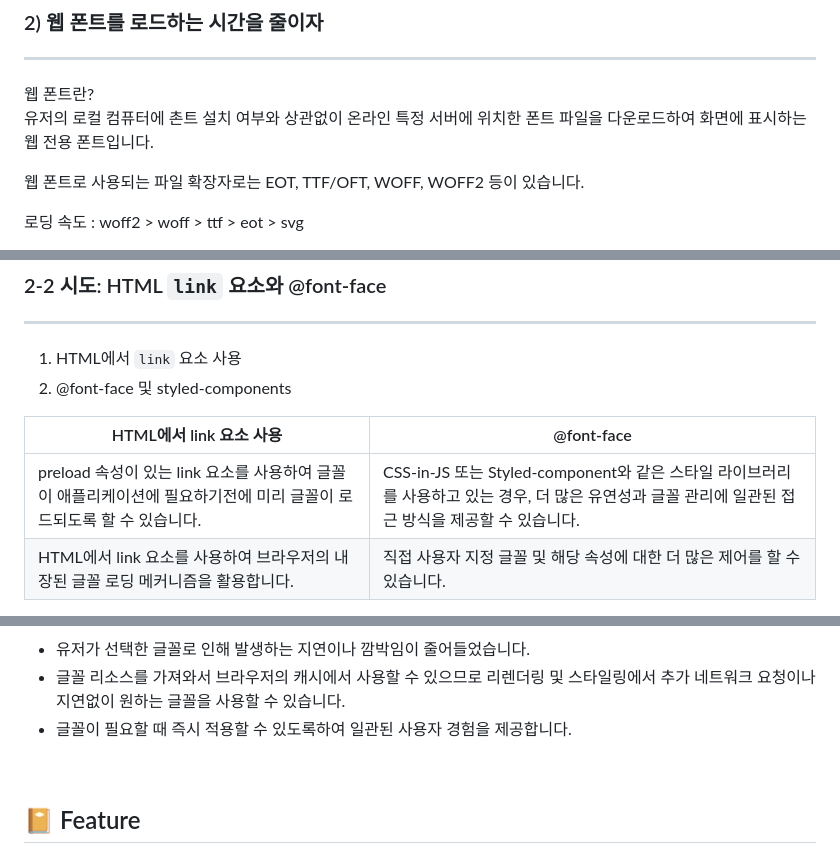
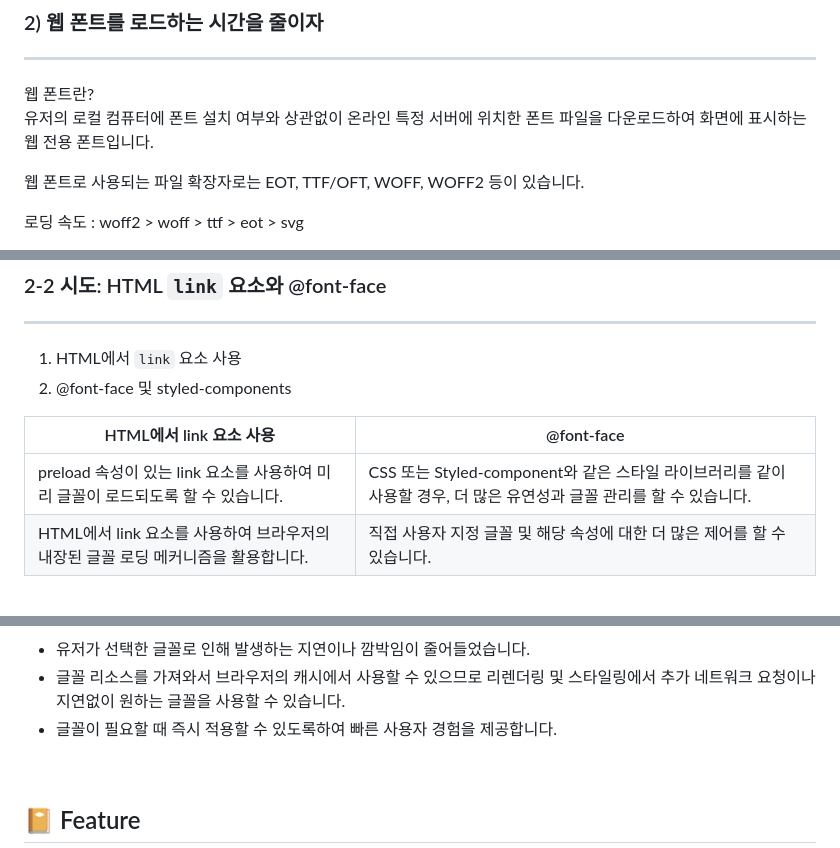
Before and after one commit to Thinking-in-human/Noted-client, a Markdown page: README.md, 3 parts joined by grey strips. Drawn GitHub-style.

```diff
--- a/README.md
+++ b/README.md
@@ -518,7 +518,7 @@ export const moveDataUndoArray = () => (dispatch, getState) => {
 ---
 
 웹 폰트란?<br>
-유저의 로컬 컴퓨터에 촌트 설치 여부와 상관없이 온라인 특정 서버에 위치한 폰트 파일을 다운로드하여 화면에 표시하는 웹 전용 폰트입니다.
+유저의 로컬 컴퓨터에 폰트 설치 여부와 상관없이 온라인 특정 서버에 위치한 폰트 파일을 다운로드하여 화면에 표시하는 웹 전용 폰트입니다.
 
 웹 폰트로 사용되는 파일 확장자로는 EOT, TTF/OFT, WOFF, WOFF2 등이 있습니다.
 
@@ -544,7 +544,7 @@ WOFF2는 기존 WOFF에 비해 30% ~ 50% 정도 더 압축되어 훨씬 가볍
 
 | HTML에서 link 요소 사용 | @font-face |
 | --- | --- |
-| preload 속성이 있는 link 요소를 사용하여 글꼴이 애플리케이션에 필요하기전에 미리 글꼴이 로드되도록 할 수 있습니다. | CSS-in-JS 또는 Styled-component와 같은 스타일 라이브러리를 사용하고 있는 경우, 더 많은 유연성과 글꼴 관리에 일관된 접근 방식을 제공할 수 있습니다. |
+| preload 속성이 있는 link 요소를 사용하여 미리 글꼴이 로드되도록 할 수 있습니다. | CSS 또는 Styled-component와 같은 스타일 라이브러리를 같이 사용할 경우, 더 많은 유연성과 글꼴 관리를 할 수 있습니다. |
 | HTML에서 link 요소를 사용하여 브라우저의 내장된 글꼴 로딩 메커니즘을 활용합니다. | 직접 사용자 지정 글꼴 및 해당 속성에 대한 더 많은 제어를 할 수 있습니다. |
 
 ⇒ 사용자가 선택한 글꼴 파일을 스타일에 지정하기 위해 @font-face를 사용하기로 결정하였습니다.
@@ -571,7 +571,7 @@ const GlobalStyle = createGlobalStyle`
 글꼴을 미리 로드한 경우
 - 유저가 선택한 글꼴로 인해 발생하는 지연이나 깜박임이 줄어들었습니다.
 - 글꼴 리소스를 가져와서 브라우저의 캐시에서 사용할 수 있으므로 리렌더링 및 스타일링에서 추가 네트워크 요청이나 지연없이 원하는 글꼴을 사용할 수 있습니다.
-- 글꼴이 필요할 때 즉시 적용할 수 있도록하여 일관된 사용자 경험을 제공합니다.
+- 글꼴이 필요할 때 즉시 적용할 수 있도록하여 빠른 사용자 경험을 제공합니다.
 
 <br>
 
```
